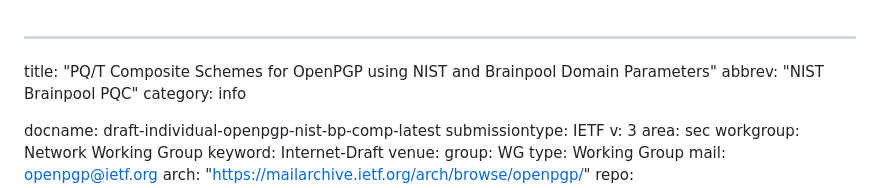
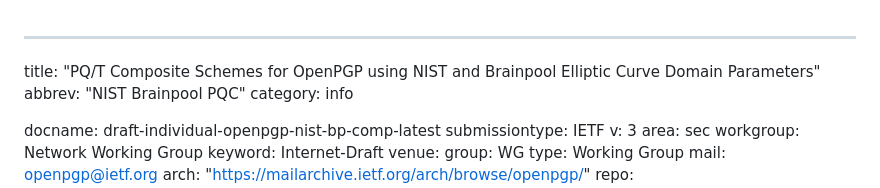
Before and after one commit to openpgp-pqc/openpgp-pqc-draft-individual-openpgp-nist-bp-comp, a Markdown page: draft-individual-openpgp-nist-bp-comp.md, the part around the change. Drawn GitHub-style.

Commit message:
changed title

```diff
--- a/draft-individual-openpgp-nist-bp-comp.md
+++ b/draft-individual-openpgp-nist-bp-comp.md
@@ -1,5 +1,5 @@
 ---
-title: "PQ/T Composite Schemes for OpenPGP using NIST and Brainpool Domain Parameters"
+title: "PQ/T Composite Schemes for OpenPGP using NIST and Brainpool Elliptic Curve Domain Parameters"
 abbrev: "NIST Brainpool PQC"
 category: info
 
```
